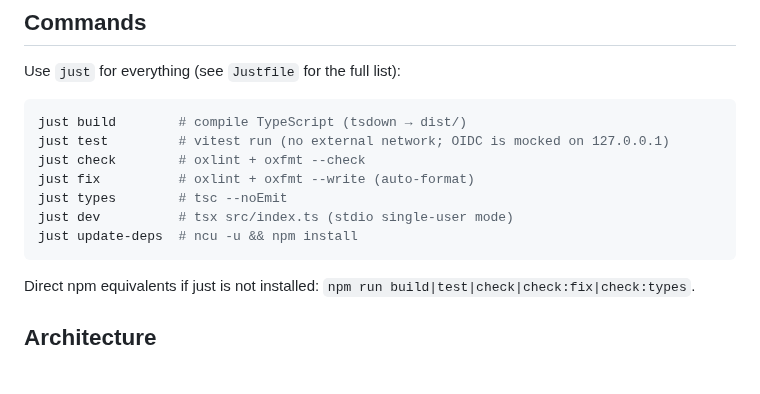
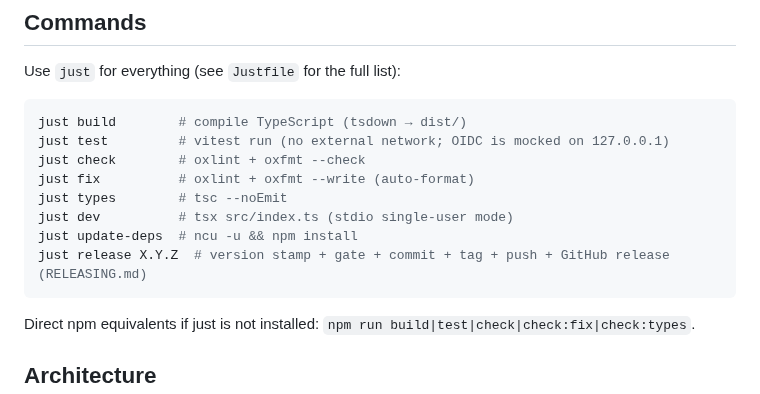
Before and after one commit to OliverKrr/coaching-mcp, a Markdown page: CLAUDE.md, the part around the change. Rendered like a GitHub page; blank space fills up the shorter version.

````diff
--- a/CLAUDE.md
+++ b/CLAUDE.md
@@ -33,6 +33,7 @@ just fix          # oxlint + oxfmt --write (auto-format)
 just types        # tsc --noEmit
 just dev          # tsx src/index.ts (stdio single-user mode)
 just update-deps  # ncu -u && npm install
+just release X.Y.Z  # version stamp + gate + commit + tag + push + GitHub release (RELEASING.md)
 ```
 
 Direct npm equivalents if just is not installed: `npm run build|test|check|check:fix|check:types`.
````
Also changed, not shown: README.md (+22 -0 lines), RELEASING.md (added, +38 -0 lines), docs/screenshots/account-dark.png (added), docs/screenshots/editor.png (added), docs/screenshots/landing.png (added), docs/screenshots/routines.png (added), 7 other files.
